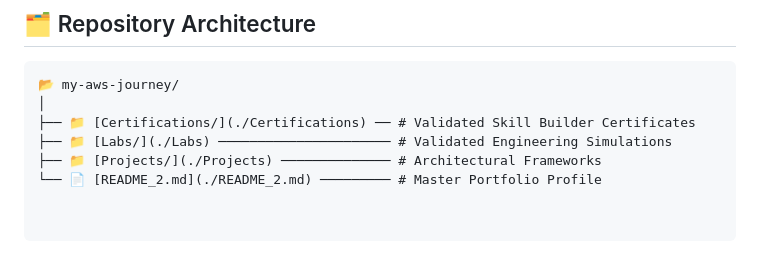
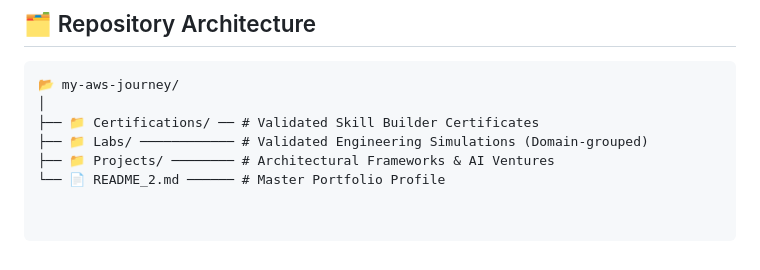
Before and after one commit to arabbika/my-aws-journey, a Markdown page: README.md, the part around one of its changes. Rendered like a GitHub page.

````diff
--- a/README.md
+++ b/README.md
@@ -68,7 +68,7 @@ Professional-in-training in the AWS re/Start program, this repository contains t
 ```text
 📂 my-aws-journey/
 │
-├── 📁 [Certifications/](./Certifications) ── # Validated Skill Builder Certificates
-├── 📁 [Labs/](./Labs) ────────────────────── # Validated Engineering Simulations
-├── 📁 [Projects/](./Projects) ────────────── # Architectural Frameworks
-└── 📄 [README_2.md](./README_2.md) ───────── # Master Portfolio Profile
+├── 📁 Certifications/ ── # Validated Skill Builder Certificates
+├── 📁 Labs/ ──────────── # Validated Engineering Simulations (Domain-grouped)
+├── 📁 Projects/ ──────── # Architectural Frameworks & AI Ventures
+└── 📄 README_2.md ────── # Master Portfolio Profile
````
Also changed, not shown: other parts of README.md (+23 -23 lines).
